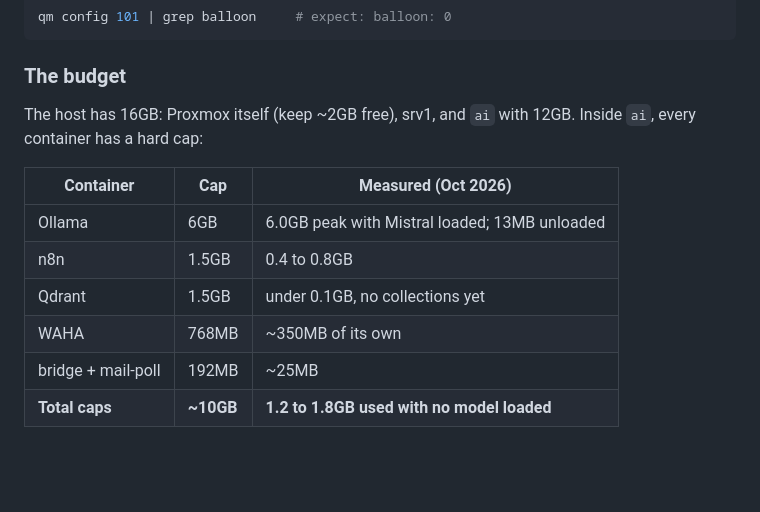
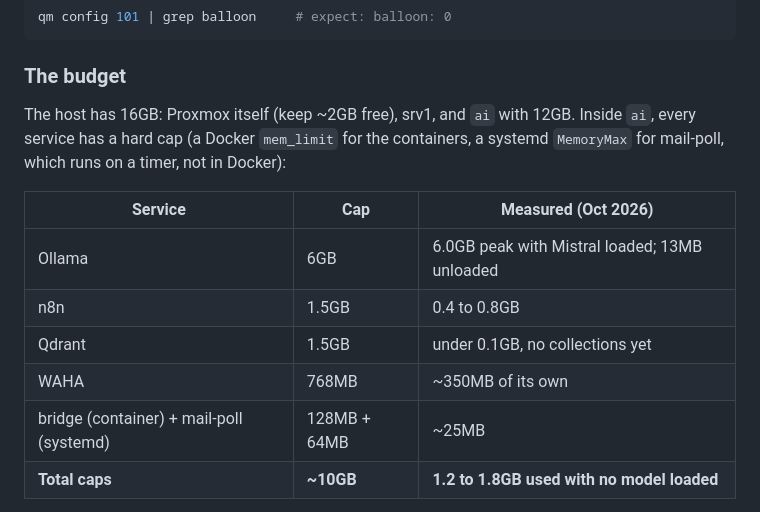
Before and after one commit to Olwethu-Dlamini/Homelab, a Markdown page: docs/local-ai/03-the-ai-vm-in-proxmox.md, the part around the change. Drawn GitHub-style; blank space fills up the shorter version.

Commit message:
Local AI ch3: mail-poll is a systemd unit, not a container

```diff
--- a/docs/local-ai/03-the-ai-vm-in-proxmox.md
+++ b/docs/local-ai/03-the-ai-vm-in-proxmox.md
@@ -127,15 +127,17 @@ qm config 101 | grep balloon     # expect: balloon: 0
 ### The budget
 
 The host has 16GB: Proxmox itself (keep ~2GB free), srv1, and `ai` with 12GB.
-Inside `ai`, every container has a hard cap:
+Inside `ai`, every service has a hard cap (a Docker `mem_limit` for the
+containers, a systemd `MemoryMax` for mail-poll, which runs on a timer, not in
+Docker):
 
-| Container | Cap | Measured (Oct 2026) |
+| Service | Cap | Measured (Oct 2026) |
 |---|---|---|
 | Ollama | 6GB | 6.0GB peak with Mistral loaded; 13MB unloaded |
 | n8n | 1.5GB | 0.4 to 0.8GB |
 | Qdrant | 1.5GB | under 0.1GB, no collections yet |
 | WAHA | 768MB | ~350MB of its own |
-| bridge + mail-poll | 192MB | ~25MB |
+| bridge (container) + mail-poll (systemd) | 128MB + 64MB | ~25MB |
 | **Total caps** | **~10GB** | **1.2 to 1.8GB used with no model loaded** |
 
 There is room to raise Ollama's cap to **8GB** if you want a 9B model
```
